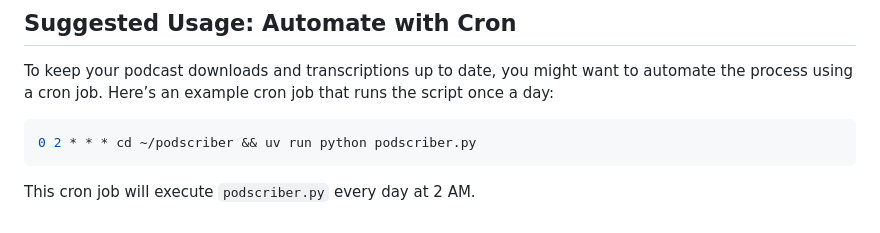
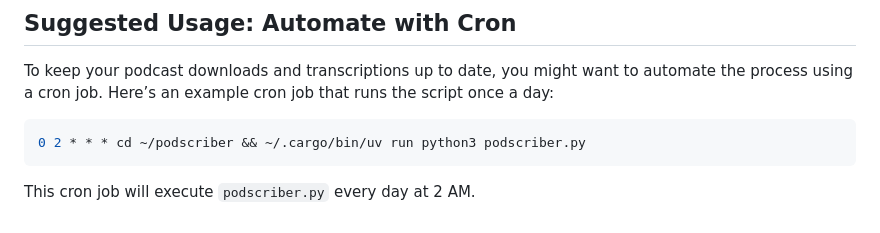
Before and after one commit to danielraffel/podscriber, a Markdown page: README.md, the part around the change. GitHub-like rendering.

Commit message:
Update README.md
updated cron

````diff
--- a/README.md
+++ b/README.md
@@ -90,7 +90,7 @@ https://<GITHUB_USERNAME>.github.io/<GITHUB_REPO_NAME>/
 To keep your podcast downloads and transcriptions up to date, you might want to automate the process using a cron job. Here’s an example cron job that runs the script once a day:
 
 ```bash
-0 2 * * * cd ~/podscriber && uv run python podscriber.py
+0 2 * * * cd ~/podscriber && ~/.cargo/bin/uv run python3 podscriber.py
 ```
 
 This cron job will execute `podscriber.py` every day at 2 AM.
````
